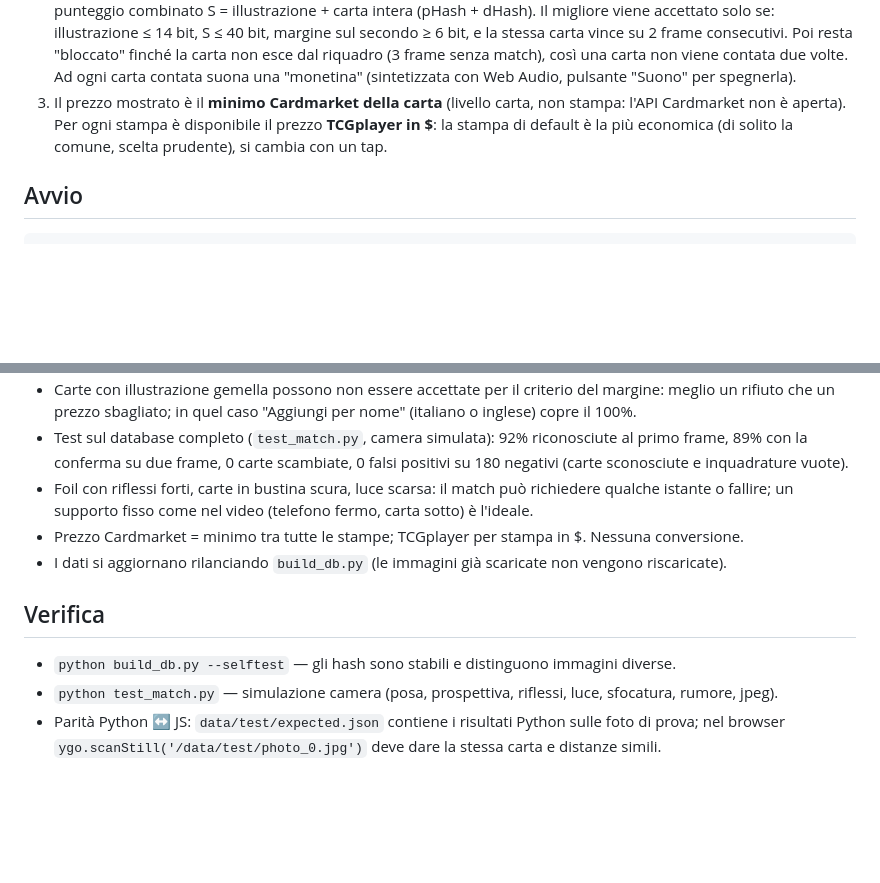
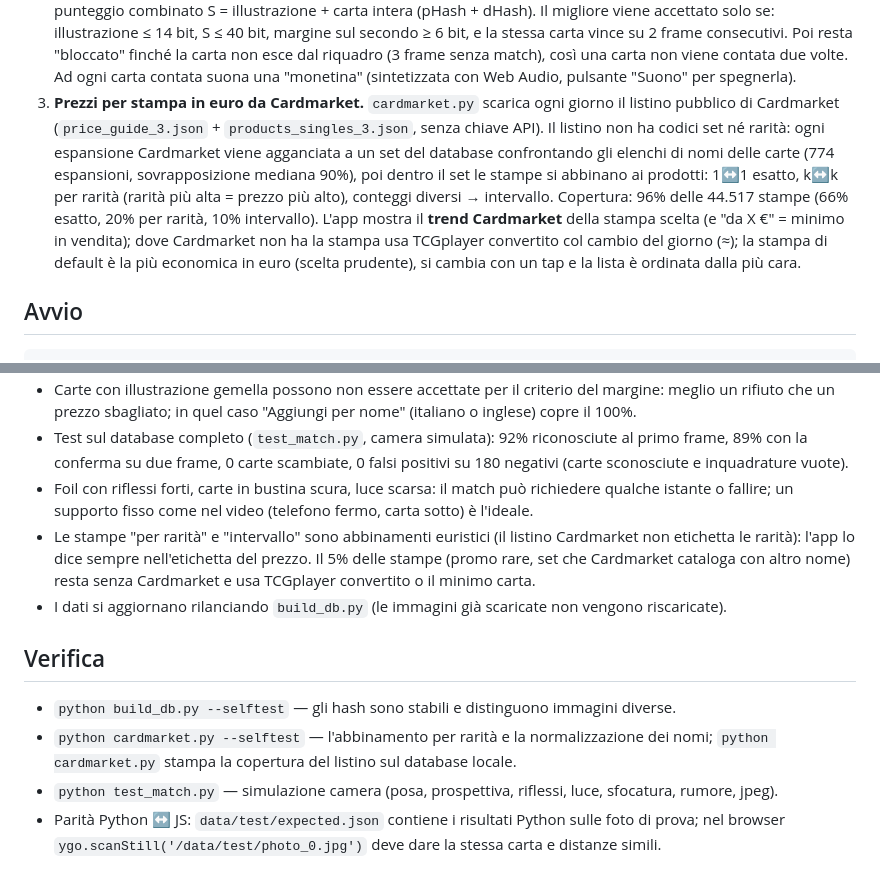
Before and after one commit to fffg30810-netizen/ygoscan, a Markdown page: README.md, 2 parts joined by grey strips. Rendered like a GitHub page; blank space fills up the shorter version.

Commit message:
README: prezzi Cardmarket per stampa
Co-Authored-By: Claude Fable 5.1 <noreply@anthropic.com>

```diff
--- a/README.md
+++ b/README.md
@@ -32,9 +32,15 @@ alla schermata Home. Tutto il riconoscimento gira sul telefono.
    margine sul secondo ≥ 6 bit, e la stessa carta vince su 2 frame consecutivi. Poi resta "bloccato"
    finché la carta non esce dal riquadro (3 frame senza match), così una carta non viene contata due volte.
    Ad ogni carta contata suona una "monetina" (sintetizzata con Web Audio, pulsante "Suono" per spegnerla).
-3. Il prezzo mostrato è il **minimo Cardmarket della carta** (livello carta, non stampa: l'API Cardmarket
-   non è aperta). Per ogni stampa è disponibile il prezzo **TCGplayer in $**: la stampa di default è
-   la più economica (di solito la comune, scelta prudente), si cambia con un tap.
+3. **Prezzi per stampa in euro da Cardmarket.** `cardmarket.py` scarica ogni giorno il listino pubblico di
+   Cardmarket (`price_guide_3.json` + `products_singles_3.json`, senza chiave API). Il listino non ha
+   codici set né rarità: ogni espansione Cardmarket viene agganciata a un set del database confrontando gli
+   elenchi di nomi delle carte (774 espansioni, sovrapposizione mediana 90%), poi dentro il set le stampe
+   si abbinano ai prodotti: 1↔1 esatto, k↔k per rarità (rarità più alta = prezzo più alto), conteggi
+   diversi → intervallo. Copertura: 96% delle 44.517 stampe (66% esatto, 20% per rarità, 10% intervallo).
+   L'app mostra il **trend Cardmarket** della stampa scelta (e "da X €" = minimo in vendita); dove Cardmarket
+   non ha la stampa usa TCGplayer convertito col cambio del giorno (≈); la stampa di default è la più
+   economica in euro (scelta prudente), si cambia con un tap e la lista è ordinata dalla più cara.
 
 ## Avvio
 
@@ -71,12 +77,16 @@ Con `?debug` nell'URL la barra di stato mostra le distanze del miglior candidato
   inquadrature vuote).
 - Foil con riflessi forti, carte in bustina scura, luce scarsa: il match può richiedere qualche
   istante o fallire; un supporto fisso come nel video (telefono fermo, carta sotto) è l'ideale.
-- Prezzo Cardmarket = minimo tra tutte le stampe; TCGplayer per stampa in $. Nessuna conversione.
+- Le stampe "per rarità" e "intervallo" sono abbinamenti euristici (il listino Cardmarket non etichetta le
+  rarità): l'app lo dice sempre nell'etichetta del prezzo. Il 5% delle stampe (promo rare, set che
+  Cardmarket cataloga con altro nome) resta senza Cardmarket e usa TCGplayer convertito o il minimo carta.
 - I dati si aggiornano rilanciando `build_db.py` (le immagini già scaricate non vengono riscaricate).
 
 ## Verifica
 
 - `python build_db.py --selftest` — gli hash sono stabili e distinguono immagini diverse.
+- `python cardmarket.py --selftest` — l'abbinamento per rarità e la normalizzazione dei nomi; `python cardmarket.py`
+  stampa la copertura del listino sul database locale.
 - `python test_match.py` — simulazione camera (posa, prospettiva, riflessi, luce, sfocatura, rumore, jpeg).
 - Parità Python ↔ JS: `data/test/expected.json` contiene i risultati Python sulle foto di prova;
   nel browser `ygo.scanStill('/data/test/photo_0.jpg')` deve dare la stessa carta e distanze simili.
```
